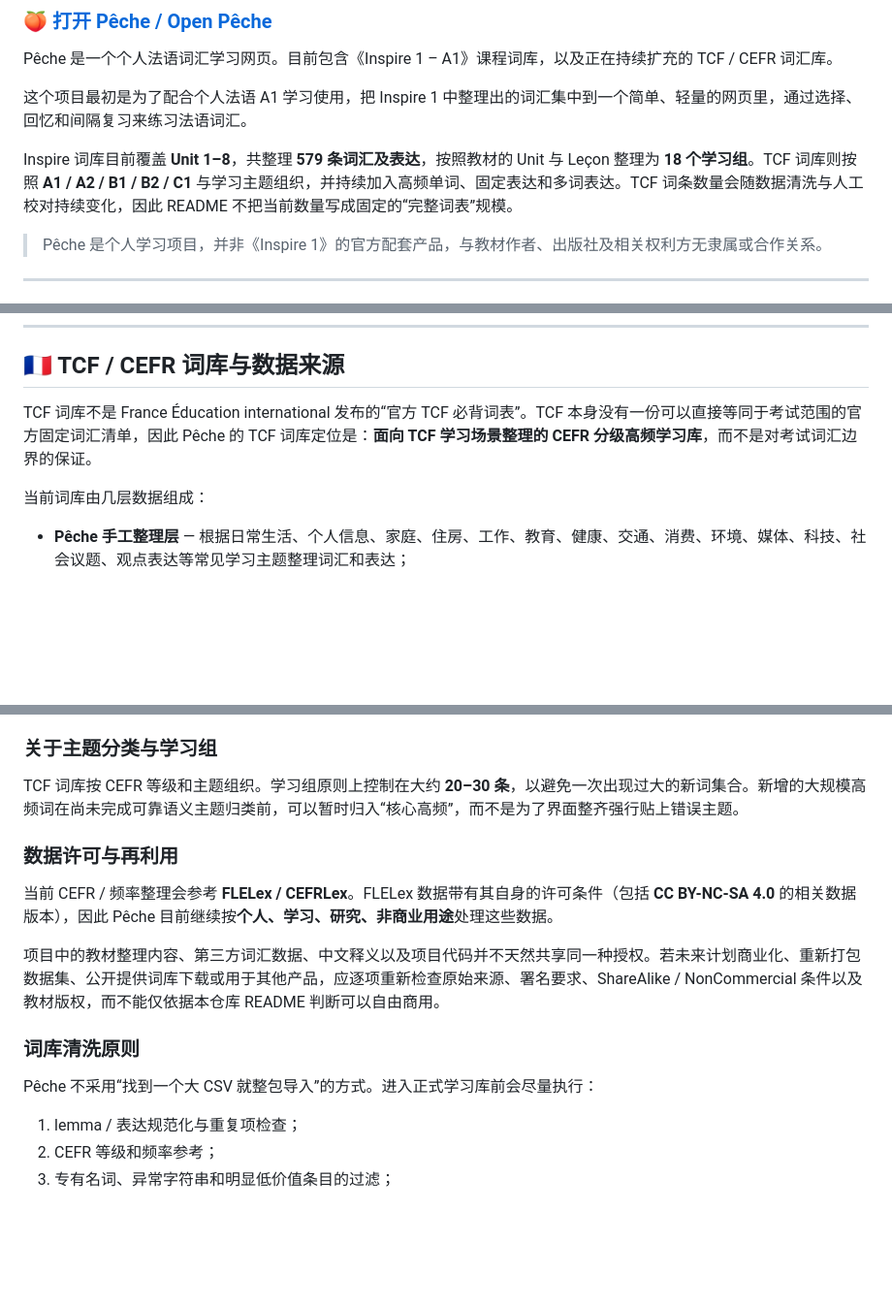
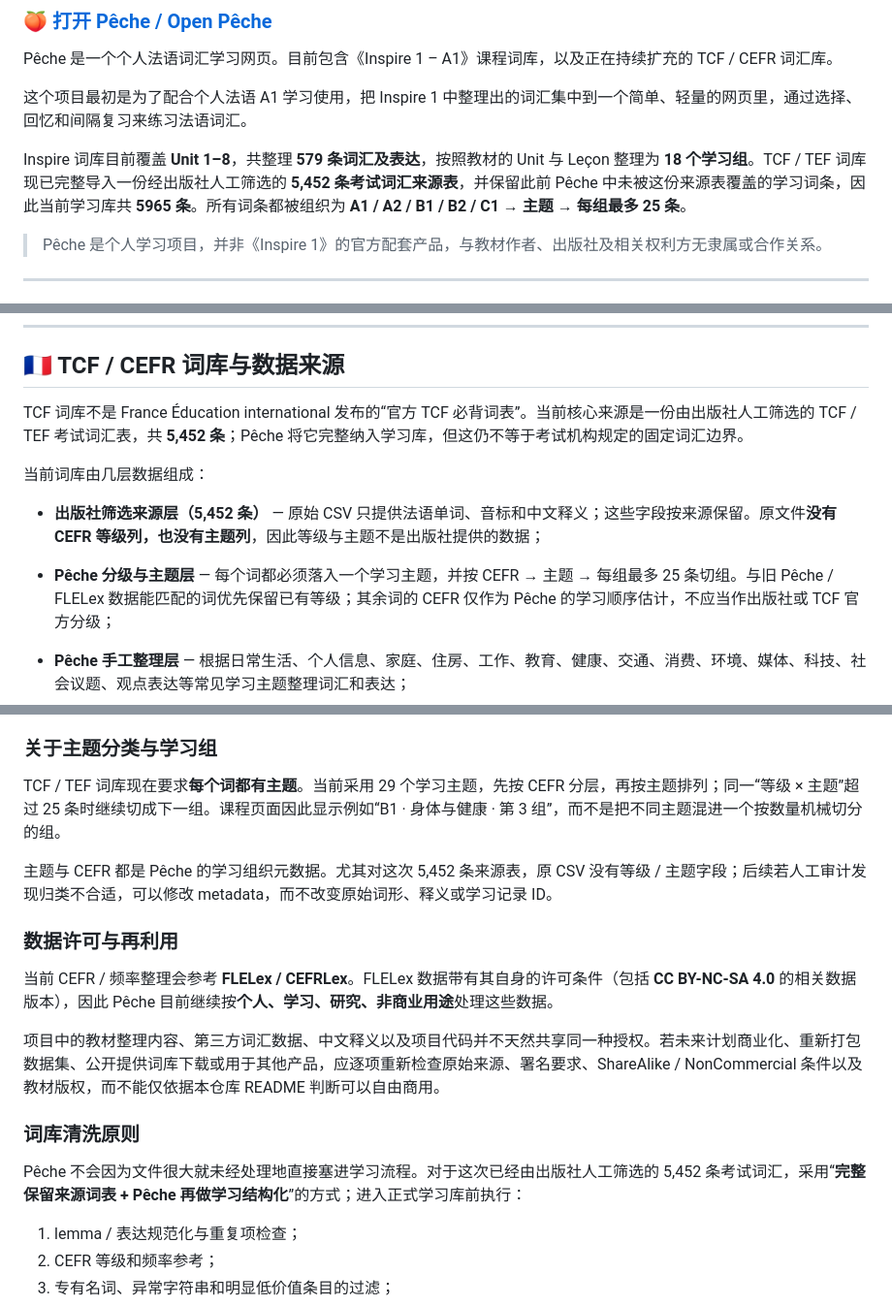
Before and after one commit to SamuelVampire/SV.peche, a Markdown page: README.md, 3 parts joined by grey strips. Shown at 97% size. Rendered like a GitHub page; blank space fills up the shorter version.

Commit message:
Document complete TCF TEF vocabulary import

```diff
--- a/README.md
+++ b/README.md
@@ -6,7 +6,7 @@ Pêche 是一个个人法语词汇学习网页。目前包含《Inspire 1 – A1
 
 这个项目最初是为了配合个人法语 A1 学习使用，把 Inspire 1 中整理出的词汇集中到一个简单、轻量的网页里，通过选择、回忆和间隔复习来练习法语词汇。
 
-Inspire 词库目前覆盖 **Unit 1–8**，共整理 **579 条词汇及表达**，按照教材的 Unit 与 Leçon 整理为 **18 个学习组**。TCF 词库则按照 **A1 / A2 / B1 / B2 / C1** 与学习主题组织，并持续加入高频单词、固定表达和多词表达。TCF 词条数量会随数据清洗与人工校对持续变化，因此 README 不把当前数量写成固定的“完整词表”规模。
+Inspire 词库目前覆盖 **Unit 1–8**，共整理 **579 条词汇及表达**，按照教材的 Unit 与 Leçon 整理为 **18 个学习组**。TCF / TEF 词库现已完整导入一份经出版社人工筛选的 **5,452 条考试词汇来源表**，并保留此前 Pêche 中未被这份来源表覆盖的学习词条，因此当前学习库共 **5965 条**。所有词条都被组织为 **A1 / A2 / B1 / B2 / C1 → 主题 → 每组最多 25 条**。
 
 > Pêche 是个人学习项目，并非《Inspire 1》的官方配套产品，与教材作者、出版社及相关权利方无隶属或合作关系。
 
@@ -173,9 +173,12 @@ Spelling 只使用已经完成 Learn、并进入复习状态的单词，不引
 
 ## 🇫🇷 TCF / CEFR 词库与数据来源
 
-TCF 词库不是 France Éducation international 发布的“官方 TCF 必背词表”。TCF 本身没有一份可以直接等同于考试范围的官方固定词汇清单，因此 Pêche 的 TCF 词库定位是：**面向 TCF 学习场景整理的 CEFR 分级高频学习库**，而不是对考试词汇边界的保证。
+TCF 词库不是 France Éducation international 发布的“官方 TCF 必背词表”。当前核心来源是一份由出版社人工筛选的 TCF / TEF 考试词汇表，共 **5,452 条**；Pêche 将它完整纳入学习库，但这仍不等于考试机构规定的固定词汇边界。
 
 当前词库由几层数据组成：
+
+- **出版社筛选来源层（5,452 条）** — 原始 CSV 只提供法语单词、音标和中文释义；这些字段按来源保留。原文件**没有 CEFR 等级列，也没有主题列**，因此等级与主题不是出版社提供的数据；
+- **Pêche 分级与主题层** — 每个词都必须落入一个学习主题，并按 CEFR → 主题 → 每组最多 25 条切组。与旧 Pêche / FLELex 数据能匹配的词优先保留已有等级；其余词的 CEFR 仅作为 Pêche 的学习顺序估计，不应当作出版社或 TCF 官方分级；
 
 - **Pêche 手工整理层** — 根据日常生活、个人信息、家庭、住房、工作、教育、健康、交通、消费、环境、媒体、科技、社会议题、观点表达等常见学习主题整理词汇和表达；
 - **FLELex / CEFRLex 层** — 用于辅助判断法语 lemma 的 CEFR 等级与频率。当前使用的 FLELex / Beacco 数据包含 A1–C2 分级信息；
@@ -199,7 +202,9 @@ TCF 词库不是 France Éducation international 发布的“官方 TCF 必背
 
 ### 关于主题分类与学习组
 
-TCF 词库按 CEFR 等级和主题组织。学习组原则上控制在大约 **20–30 条**，以避免一次出现过大的新词集合。新增的大规模高频词在尚未完成可靠语义主题归类前，可以暂时归入“核心高频”，而不是为了界面整齐强行贴上错误主题。
+TCF / TEF 词库现在要求**每个词都有主题**。当前采用 29 个学习主题，先按 CEFR 分层，再按主题排列；同一“等级 × 主题”超过 25 条时继续切成下一组。课程页面因此显示例如“B1 · 身体与健康 · 第 3 组”，而不是把不同主题混进一个按数量机械切分的组。
+
+主题与 CEFR 都是 Pêche 的学习组织元数据。尤其对这次 5,452 条来源表，原 CSV 没有等级 / 主题字段；后续若人工审计发现归类不合适，可以修改 metadata，而不改变原始词形、释义或学习记录 ID。
 
 ### 数据许可与再利用
 
@@ -209,7 +214,7 @@ TCF 词库按 CEFR 等级和主题组织。学习组原则上控制在大约 **2
 
 ### 词库清洗原则
 
-Pêche 不采用“找到一个大 CSV 就整包导入”的方式。进入正式学习库前会尽量执行：
+Pêche 不会因为文件很大就未经处理地直接塞进学习流程。对于这次已经由出版社人工筛选的 5,452 条考试词汇，采用“**完整保留来源词表 + Pêche 再做学习结构化**”的方式；进入正式学习库前执行：
 
 1. lemma / 表达规范化与重复项检查；
 2. CEFR 等级和频率参考；
```
Also changed, not shown: other parts of README.md (+1 -1 lines).
